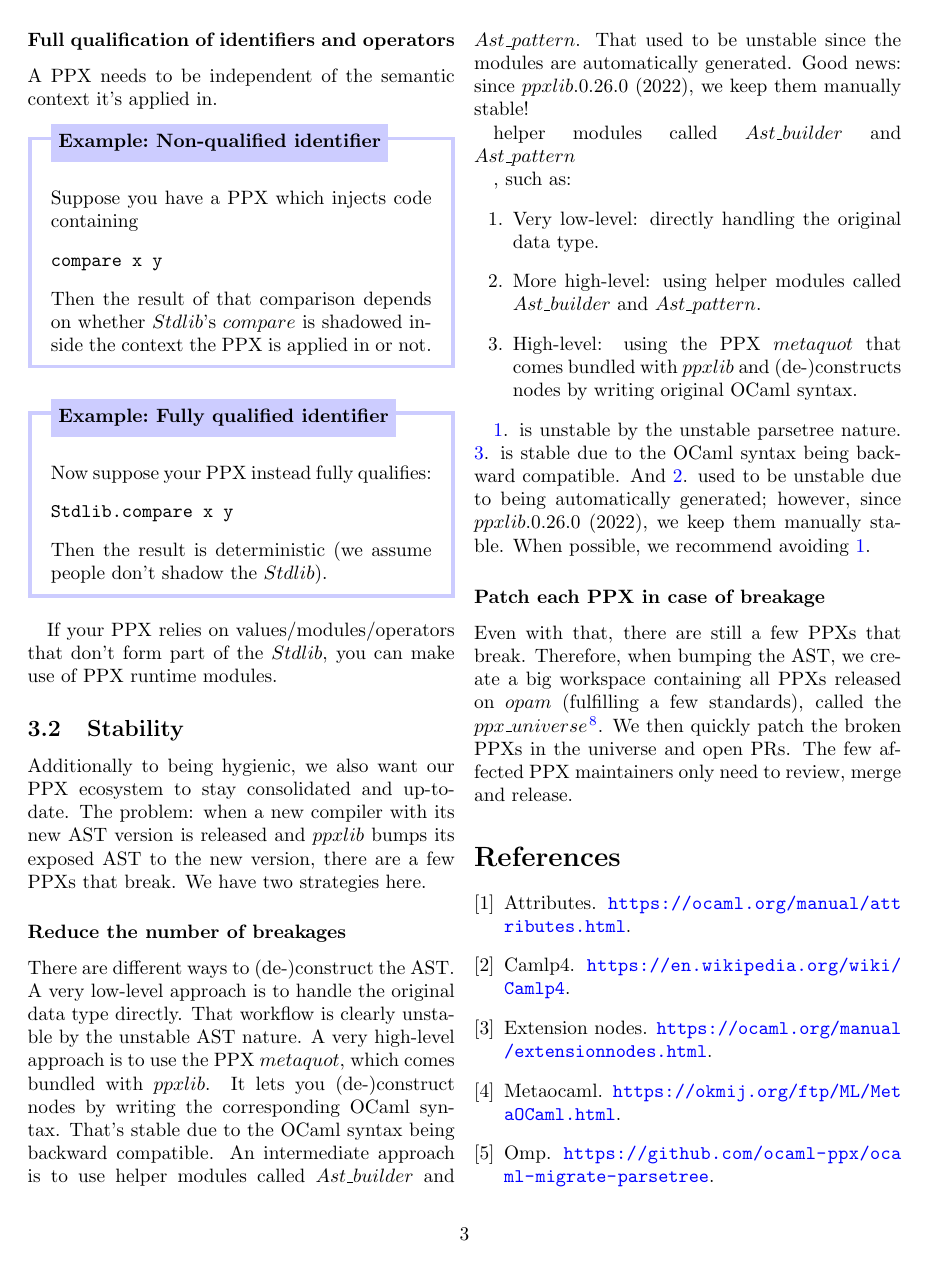
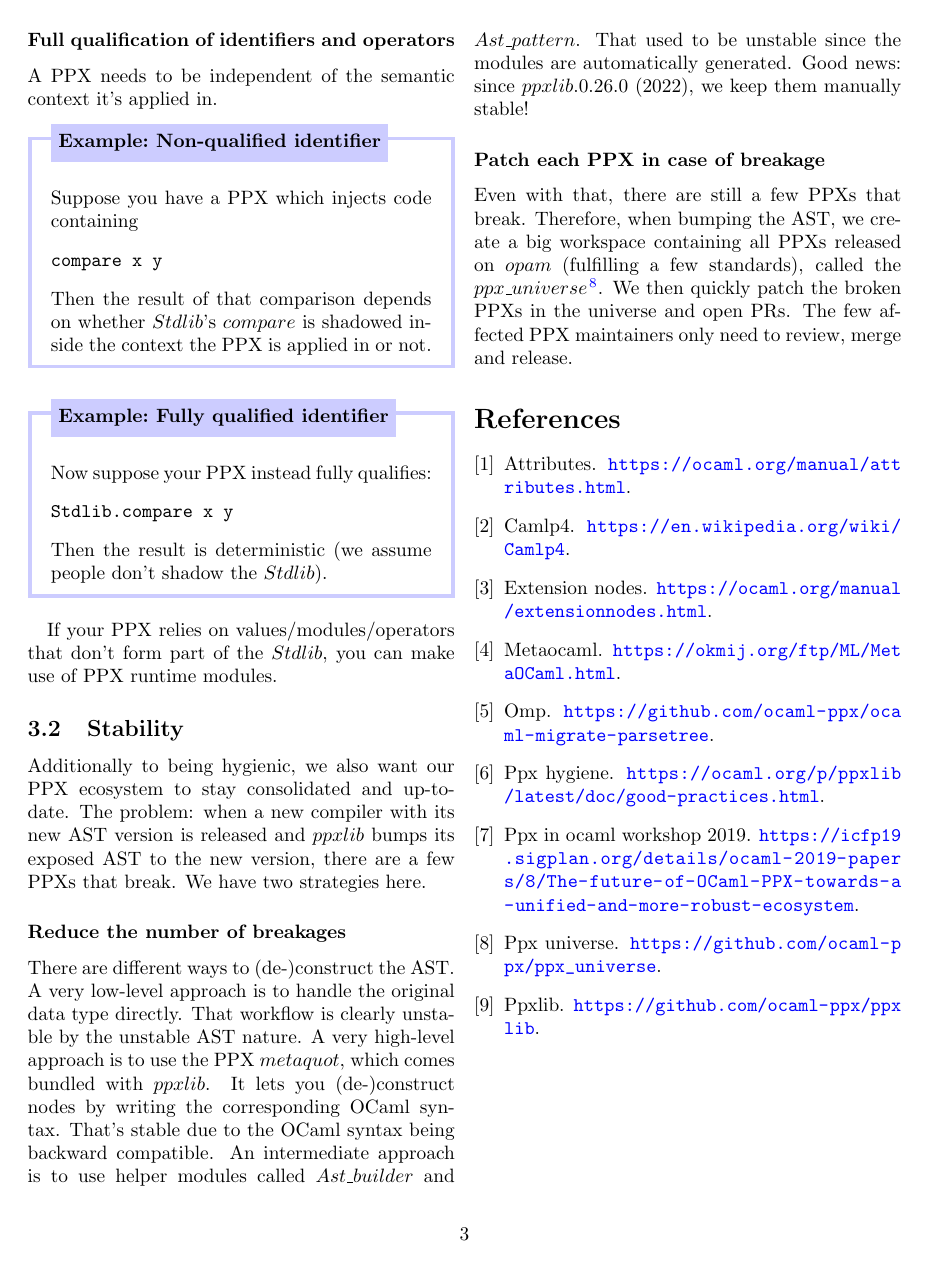
Before and after one commit to pitag-ha/state-of-ppxlib-presentation, a LaTeX paper (proposal/proposal.tex): page 3 of 4 before the commit and page 3 of 3 after it. Compiled offline with pdfLaTeX.

Commit message:
recomment

```diff
--- a/proposal/proposal.tex
+++ b/proposal/proposal.tex
@@ -293,24 +293,24 @@ called $Ast\_builder$ and $Ast\_pattern$. That used to be unstable since the
 modules are automatically generated. Good news: since $ppxlib.0.26.0 $ (2022),
 we keep them manually stable!
 
-helper modules called $Ast\_builder$ and $Ast\_pattern$
-
-, such as:
-\begin{enumerate}
-\item\label{direct}
-Very low-level: directly handling the original data type.
-\item\label{helpers}
-More high-level: using helper modules called $Ast\_builder$ and $Ast\_pattern$.
-\item\label{metaquot}
-High-level: using the PPX $metaquot$ that comes bundled with $ppxlib$ and
-(de-)constructs nodes by writing original OCaml syntax.
-\end{enumerate}
-
-\ref{direct}. is unstable by the unstable parsetree nature. \ref{metaquot}. is stable due to
-the OCaml syntax being backward compatible. And \ref{helpers}. used to be
-unstable due to being automatically generated; however, since $ppxlib.0.26.0 $
-(2022), we keep them manually stable. When possible, we recommend
-avoiding \ref{direct}.
+%helper modules called $Ast\_builder$ and $Ast\_pattern$
+%
+%, such as:
+%\begin{enumerate}
+%\item\label{direct}
+%Very low-level: directly handling the original data type.
+%\item\label{helpers}
+%More high-level: using helper modules called $Ast\_builder$ and $Ast\_pattern$.
+%\item\label{metaquot}
+%High-level: using the PPX $metaquot$ that comes bundled with $ppxlib$ and
+%(de-)constructs nodes by writing original OCaml syntax.
+%\end{enumerate}
+%
+%\ref{direct}. is unstable by the unstable parsetree nature. \ref{metaquot}. is stable due to
+%the OCaml syntax being backward compatible. And \ref{helpers}. used to be
+%unstable due to being automatically generated; however, since $ppxlib.0.26.0 $
+%(2022), we keep them manually stable. When possible, we recommend
+%avoiding \ref{direct}.
 
 \subsubsection*{Patch each PPX in case of breakage}
 
```
